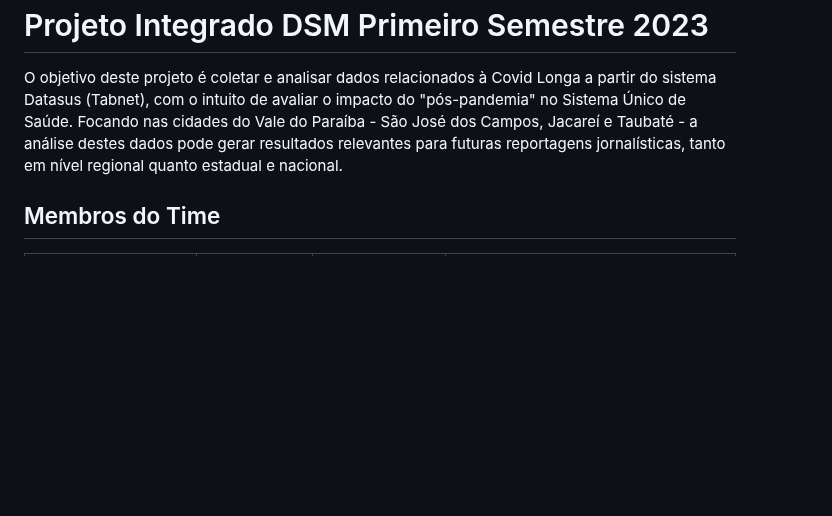
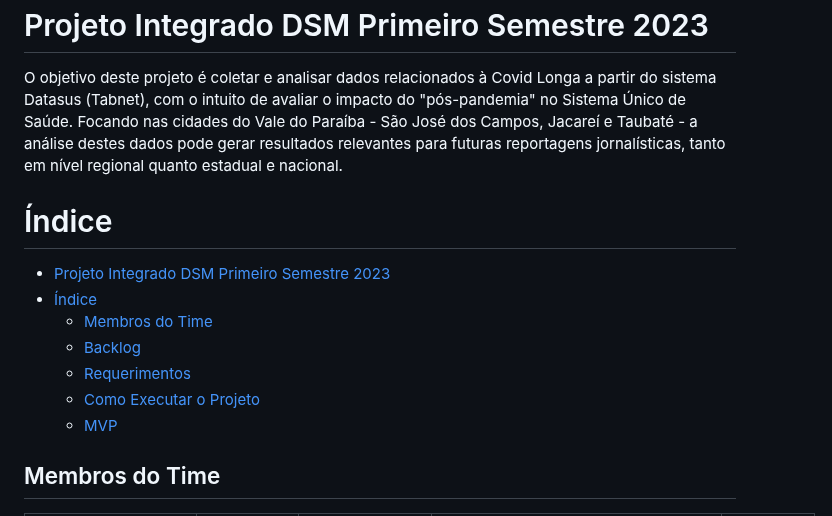
Before and after one commit to api-fatec-primeiro-semestre/api-primeiro-semestre, a Markdown page: README.md, the part around one of its changes. Drawn GitHub-style; blank space fills up the shorter version.

Commit message:
adicionado backlog, linkedin e indice

```diff
--- a/README.md
+++ b/README.md
@@ -2,5 +2,14 @@
 
 O objetivo deste projeto é coletar e analisar dados relacionados à Covid Longa a partir do sistema Datasus (Tabnet), com o intuito de avaliar o impacto do "pós-pandemia" no Sistema Único de Saúde. Focando nas cidades do Vale do Paraíba - São José dos Campos, Jacareí e Taubaté - a análise destes dados pode gerar resultados relevantes para futuras reportagens jornalísticas, tanto em nível regional quanto estadual e nacional.
 
+# Índice
+- [Projeto Integrado DSM Primeiro Semestre 2023](#projeto-integrado-dsm-primeiro-semestre-2023)
+- [Índice](#índice)
+  - [Membros do Time](#membros-do-time)
+  - [Backlog](#backlog)
+  - [ Requerimentos](#-requerimentos)
+  - [ Como Executar o Projeto](#-como-executar-o-projeto)
+  - [ MVP](#-mvp)
+
 ## Membros do Time
 
```
Also changed, not shown: other parts of README.md (+53 -10 lines).
